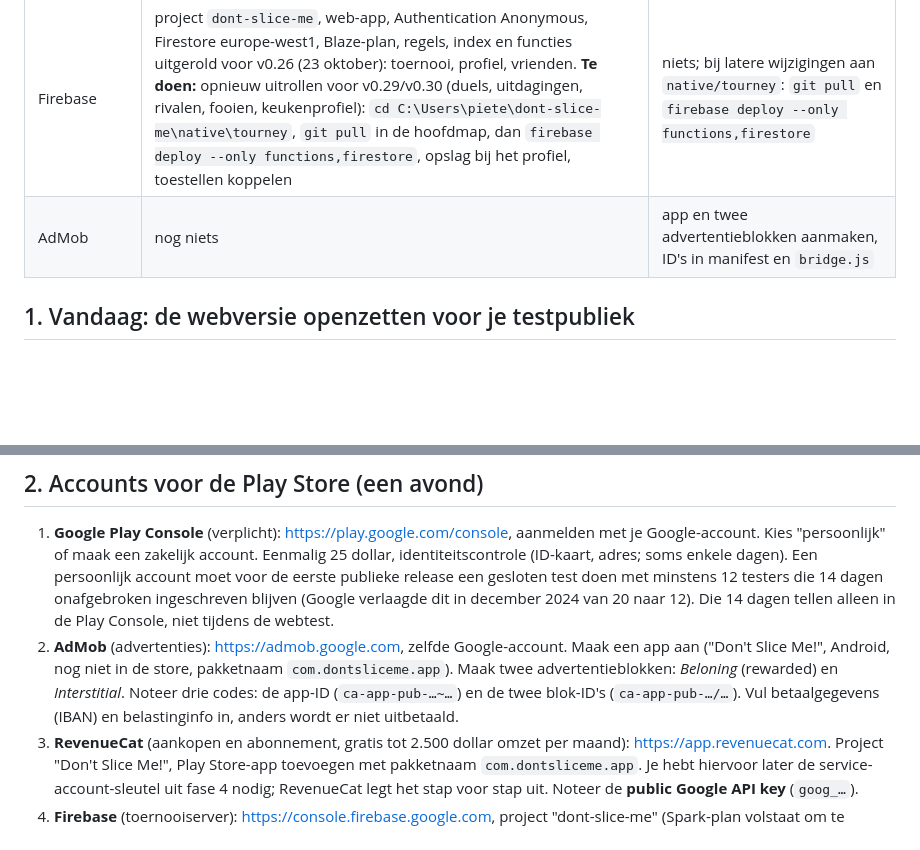
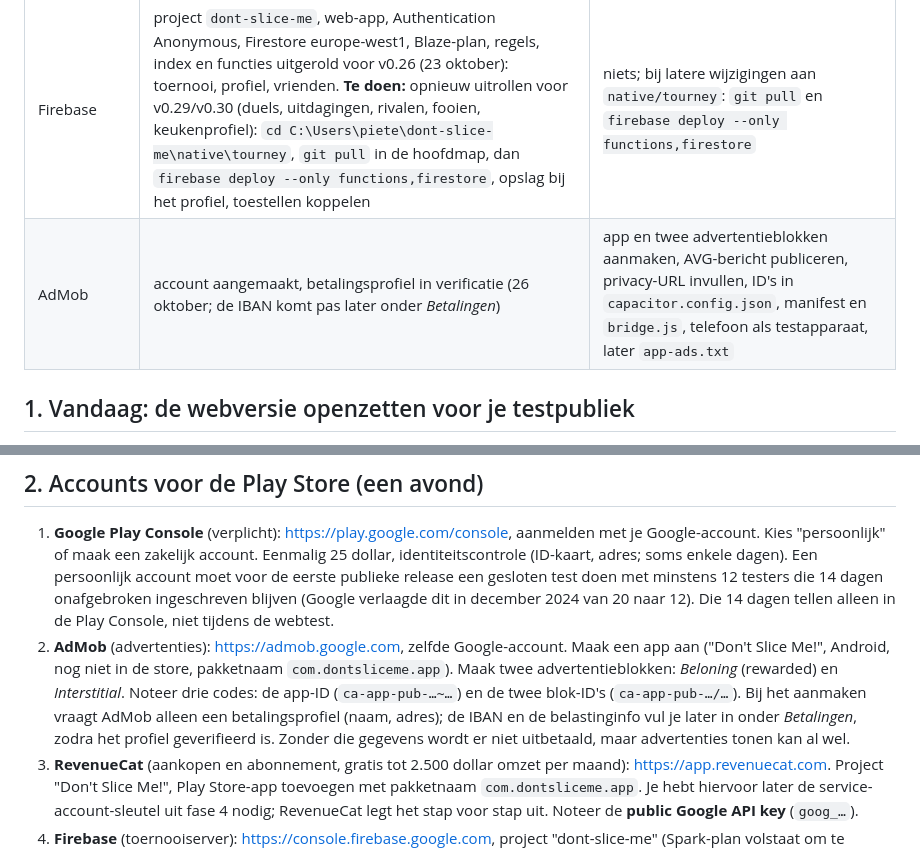
Before and after one commit to pietertmortier-lab/dont-slice-me, a Markdown page: UITROL-STAPPEN.md, 2 parts joined by grey strips. Drawn GitHub-style; blank space fills up the shorter version.

Commit message:
Rollout guide: AdMob account status and where the IBAN goes
Co-Authored-By: Claude Fable 5.1 <noreply@anthropic.com>
Claude-Session: https://claude.ai/code/session_01FHZU5wQuWMiv1MyXPnp19f

```diff
--- a/UITROL-STAPPEN.md
+++ b/UITROL-STAPPEN.md
@@ -29,7 +29,7 @@ jij zelf moet doen, omdat het accounts, betalingen of jouw pc vraagt.
 | Google Play Console | account aangevraagd, identiteitsverificatie loopt (23 oktober) | app aanmaken, winkelvermelding, producten, interne test |
 | RevenueCat | project, Google Play-app, public key in `bridge.js`, entitlements `plus` / `noads` / `pass`, producten `noads` en `pass` | credentials JSON uit de Play Console, *Import products*, `plus_month` en `plus_year` aan `plus` koppelen |
 | Firebase | project `dont-slice-me`, web-app, Authentication Anonymous, Firestore europe-west1, Blaze-plan, regels, index en functies uitgerold voor v0.26 (23 oktober): toernooi, profiel, vrienden. **Te doen:** opnieuw uitrollen voor v0.29/v0.30 (duels, uitdagingen, rivalen, fooien, keukenprofiel): `cd C:\Users\piete\dont-slice-me\native\tourney`, `git pull` in de hoofdmap, dan `firebase deploy --only functions,firestore`, opslag bij het profiel, toestellen koppelen | niets; bij latere wijzigingen aan `native/tourney`: `git pull` en `firebase deploy --only functions,firestore` |
-| AdMob | nog niets | app en twee advertentieblokken aanmaken, ID's in manifest en `bridge.js` |
+| AdMob | account aangemaakt, betalingsprofiel in verificatie (26 oktober; de IBAN komt pas later onder *Betalingen*) | app en twee advertentieblokken aanmaken, AVG-bericht publiceren, privacy-URL invullen, ID's in `capacitor.config.json`, manifest en `bridge.js`, telefoon als testapparaat, later `app-ads.txt` |
 
 ## 1. Vandaag: de webversie openzetten voor je testpubliek
 
@@ -75,7 +75,9 @@ jij zelf moet doen, omdat het accounts, betalingen of jouw pc vraagt.
 2. **AdMob** (advertenties): https://admob.google.com, zelfde Google-account. Maak een app aan ("Don't Slice Me!",
    Android, nog niet in de store, pakketnaam `com.dontsliceme.app`). Maak twee advertentieblokken: *Beloning*
    (rewarded) en *Interstitial*. Noteer drie codes: de app-ID (`ca-app-pub-…~…`) en de twee blok-ID's
-   (`ca-app-pub-…/…`). Vul betaalgegevens (IBAN) en belastinginfo in, anders wordt er niet uitbetaald.
+   (`ca-app-pub-…/…`). Bij het aanmaken vraagt AdMob alleen een betalingsprofiel (naam, adres); de IBAN en de
+   belastinginfo vul je later in onder *Betalingen*, zodra het profiel geverifieerd is. Zonder die gegevens wordt er
+   niet uitbetaald, maar advertenties tonen kan al wel.
 3. **RevenueCat** (aankopen en abonnement, gratis tot 2.500 dollar omzet per maand): https://app.revenuecat.com.
    Project "Don't Slice Me!", Play Store-app toevoegen met pakketnaam `com.dontsliceme.app`. Je hebt hiervoor later
    de service-account-sleutel uit fase 4 nodig; RevenueCat legt het stap voor stap uit. Noteer de **public Google API
```
